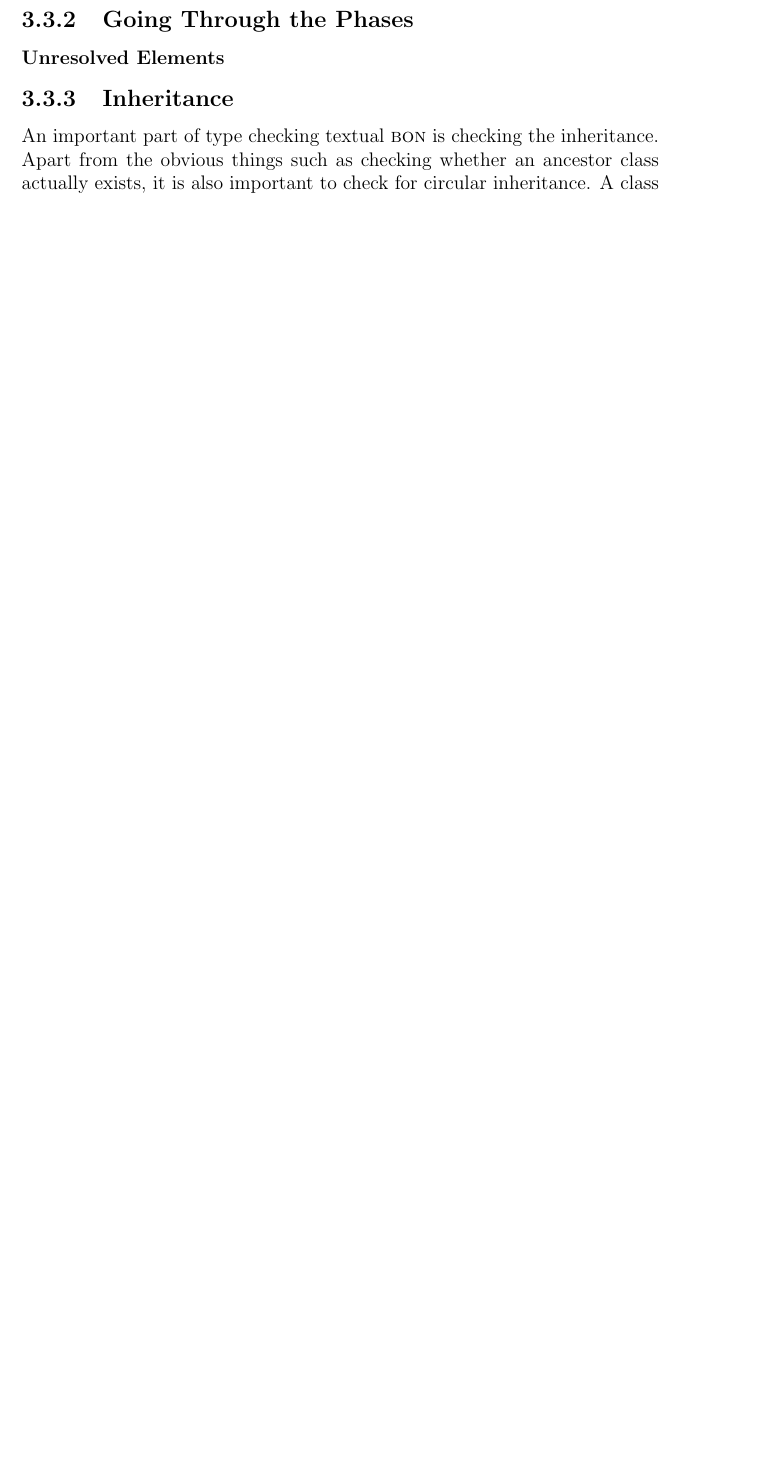
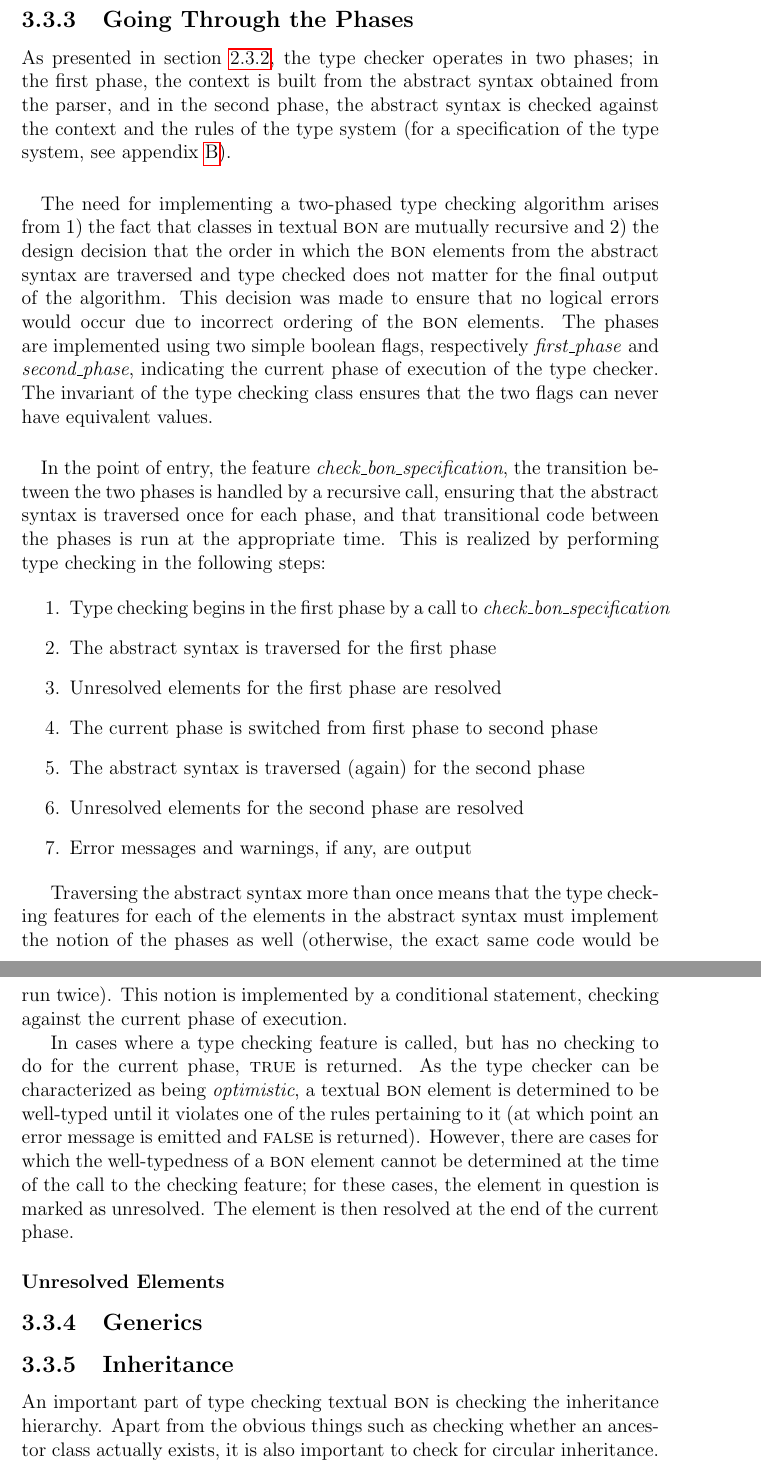
Before and after one commit to tdidriksen/BON-ES-Report, a LaTeX thesis (master.tex, which reads implementation-type-checker.tex): part of page 19 of 25 before the commit and two parts of pages 19 and 20 of 27 after it, the two joined at a grey line, cut so that both start at the same text, the shorter picture padded with empty space. Compiled offline with pdfLaTeX.

Commit message:
Added section about phases in the implementation section.

```diff
--- a/implementation-type-checker.tex
+++ b/implementation-type-checker.tex
@@ -25,12 +31,47 @@ A context, be it informal or formal, is built as a set of instances of \tbonclas
 \subsection{Going Through the Phases}
+As presented in section \ref{design-phases}, the type checker operates in two phases; in the first phase, the context is built from the abstract syntax obtained from the parser, and in the second phase, the abstract syntax is checked against the context and the rules of the type system (for a specification of the type system, see appendix \ref{appendix-type-system}).
+\paragraph{} %order does not matter
+The need for implementing a two-phased type checking algorithm arises from 1) the fact that classes in textual \textsc{bon} are mutually recursive and 2) the design decision that the order in which the \textsc{bon} elements from the abstract syntax are traversed and type checked does not matter for the final output of the algorithm. This decision was made to ensure that no logical errors would occur due to incorrect ordering of the \textsc{bon} elements.
+% Phases as boolean flags
+The phases are implemented using two simple boolean flags, respectively \textit{first\textunderscore phase} and \textit{second\textunderscore phase}, indicating the current phase of execution of the type checker. The invariant of the type checking class ensures that the two flags can never have equivalent values.
+
+\paragraph{}
+In the point of entry, the feature \textit{check$\textunderscore$bon$\textunderscore$specification}, the transition between the two phases is handled by a recursive call, ensuring that the abstract syntax is traversed once for each phase, and that transitional code between the phases is run at the appropriate time. This is realized by performing type checking in the following steps:
+
+% Steps of the type checker
+\begin{enumerate}
+\item Type checking begins in the first phase by a call to \textit{check$\textunderscore$bon$\textunderscore$specification}
+\item The abstract syntax is traversed for the first phase
+\item Unresolved elements for the first phase are resolved
+\item The current phase is switched from first phase to second phase
+\item The abstract syntax is traversed (again) for the second phase
+\item Unresolved elements for the second phase are resolved
+\item Error messages and warnings, if any, are output
+\end{enumerate}
+
+Traversing the abstract syntax more than once means that the type checking features for each of the elements in the abstract syntax must implement the notion of the phases as well (otherwise, the exact same code would be run twice). This notion is implemented by a conditional statement, checking against the current phase of execution.
+
+% Type checker is optimistic
+In cases where a type checking feature is called, but has no checking to do for the current phase, \textsc{true} is returned. As the type checker can be characterized as being \textit{optimistic}, a textual \textsc{bon} element is determined to be well-typed until it violates one of the rules pertaining to it (at which point an error message is emitted and \textsc{false} is returned). However, there are cases for which the well-typedness of a \textsc{bon} element cannot be determined at the time of the call to the checking feature; for these cases, the element in question is marked as unresolved. The element is then resolved at the end of the current phase.
+
 \subsubsection{Unresolved Elements}
 \label{implementation-unresolved-elements}
+%\subsubsubsection{Class features} %features
+%generics
+%\subsubsubsection{Generics}
+%inheritance relations
+%\subsubsubsection{Inheritance relations}
+%static references
+%\subsubsubsection{Static References}
+%dynamic references
+%\subsubsubsection{Dynamic References}
 
 %Generics - explain association between bounding type and actual type.
+\subsection{Generics}
 \label{implementation-generics}
+
 \subsection{Inheritance}
-
-An important part of type checking textual \textsc{bon} is checking the inheritance. Apart from the obvious things such as checking whether an ancestor class actually exists, it is also important to check for circular inheritance. A class cannot inherit from itself, even through other classes. This means that the type checker has to check not only the direct ancestors of the class in question, but also all their direct ancestors and so. This is implemented with a recursive algorithm. Before implementing it the algorithm was written in pseudocode, as seen in figure \ref{fig:check_ancestors_pseudocode}.
+An important part of type checking textual \textsc{bon} is checking the inheritance hierarchy. Apart from the obvious things such as checking whether an ancestor class actually exists, it is also important to check for circular inheritance. A class cannot inherit from itself, even through other classes. This means that the type checker has to check not only the direct ancestors of the class in question, but also all their direct ancestors and so. This is implemented with a recursive algorithm. Before implementing it the algorithm was written in pseudocode, as seen in figure \ref{fig:check_ancestors_pseudocode}.
 \begin{figure}[h]
 {\footnotesize
 \begin{verbatim}
```
Also changed, not shown: design-type-checker.tex (+1 -0 lines), specification-type-system.tex (+1 -0 lines), implementation-type-checker.tex (12 more changed lines).
